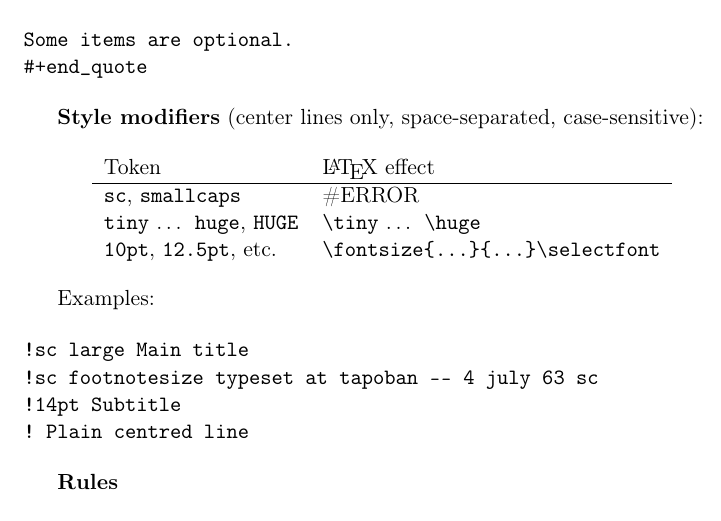
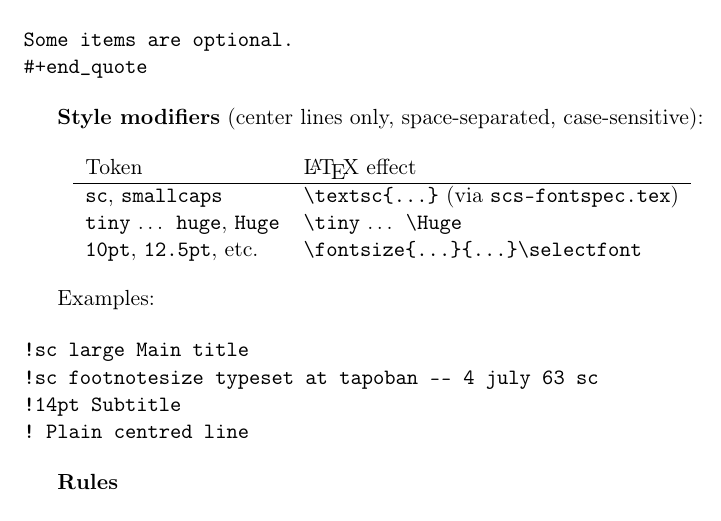
Before and after one commit to scsets/config-emacs, a LaTeX document (lisp/doc/latex-export-hook-explained.tex): part of page 3 of 11, cut so that both start at the same text. Compiled offline with pdfLaTeX.

```diff
--- a/lisp/doc/latex-export-hook-explained.tex
+++ b/lisp/doc/latex-export-hook-explained.tex
@@ -130,8 +130,8 @@
 \begin{tabular}{ll}
 Token & \LaTeX{} effect\\
 \hline
-\texttt{sc}, \texttt{smallcaps} & \#ERROR\\
-\texttt{tiny} … \texttt{huge}, \texttt{HUGE} & \texttt{\textbackslash{}tiny} … \texttt{\textbackslash{}huge}\\
+\texttt{sc}, \texttt{smallcaps} & \texttt{\textbackslash{}textsc\{...\}} (via \texttt{scs-fontspec.tex})\\
+\texttt{tiny} … \texttt{huge}, \texttt{Huge} & \texttt{\textbackslash{}tiny} … \texttt{\textbackslash{}Huge}\\
 \texttt{10pt}, \texttt{12.5pt}, etc. & \texttt{\textbackslash{}fontsize\{...\}\{...\}\textbackslash{}selectfont}\\
 \end{tabular}
 \end{center}
```
Also changed, not shown: 13 other files.
